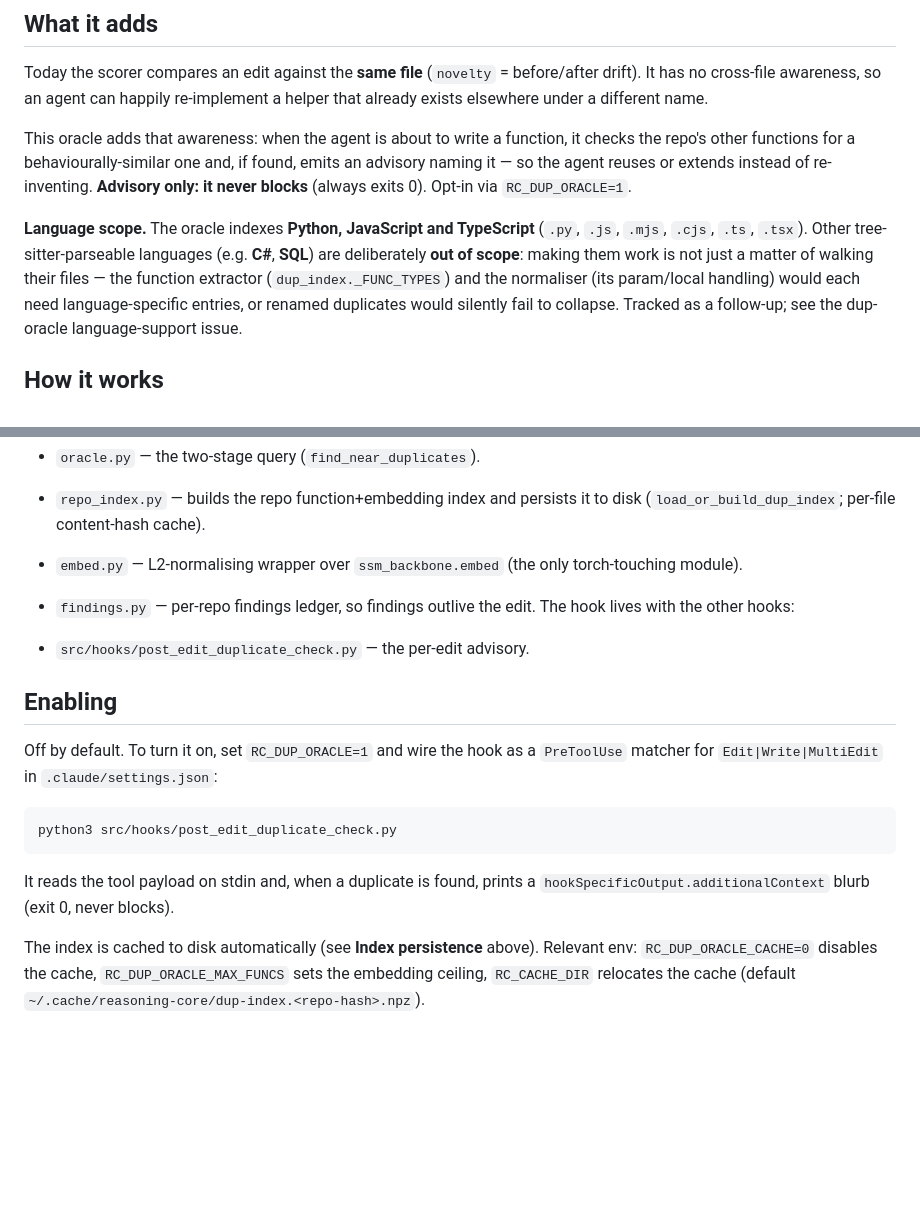
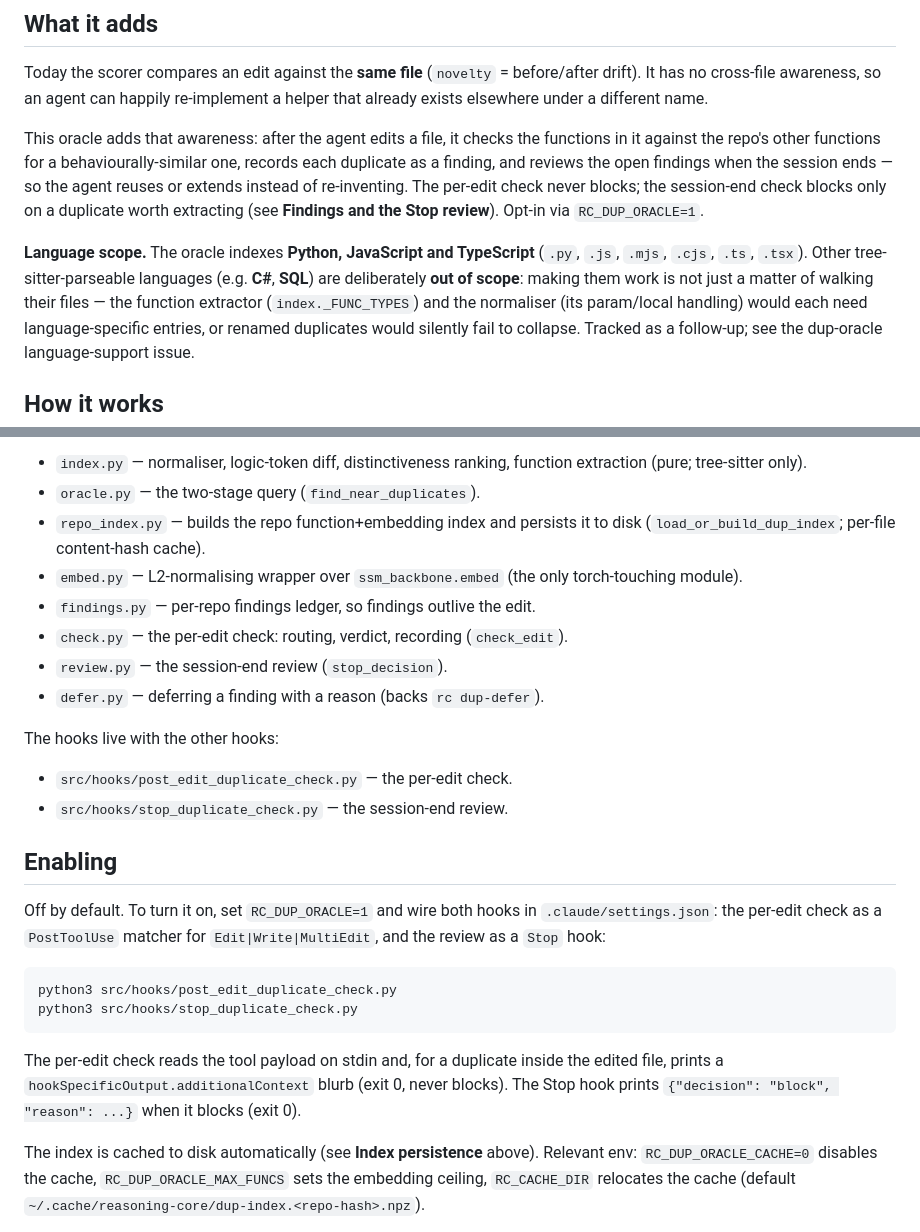
Before and after one commit to jakubkrzysztofsikora/reasoning-core, a Markdown page: docs/dup-oracle.md, 2 parts joined by grey strips. Rendered like a GitHub page; blank space fills up the shorter version.

```diff
--- a/docs/dup-oracle.md
+++ b/docs/dup-oracle.md
@@ -6,17 +6,19 @@ Today the scorer compares an edit against the **same file** (`novelty` =
 before/after drift). It has no cross-file awareness, so an agent can happily
 re-implement a helper that already exists elsewhere under a different name.
 
-This oracle adds that awareness: when the agent is about to write a function,
-it checks the repo's other functions for a behaviourally-similar one and, if
-found, emits an advisory naming it — so the agent reuses or extends instead of
-re-inventing. **Advisory only: it never blocks** (always exits 0). Opt-in via
+This oracle adds that awareness: after the agent edits a file, it checks the
+functions in it against the repo's other functions for a behaviourally-similar
+one, records each duplicate as a finding, and reviews the open findings when the
+session ends — so the agent reuses or extends instead of re-inventing. The
+per-edit check never blocks; the session-end check blocks only on a duplicate
+worth extracting (see **Findings and the Stop review**). Opt-in via
 `RC_DUP_ORACLE=1`.
 
 **Language scope.** The oracle indexes **Python, JavaScript and TypeScript**
 (`.py`, `.js`, `.mjs`, `.cjs`, `.ts`, `.tsx`). Other tree-sitter-parseable
 languages (e.g. **C#**, **SQL**) are deliberately **out of scope**: making them
 work is not just a matter of walking their files — the function extractor
-(`dup_index._FUNC_TYPES`) and the normaliser (its param/local handling) would
+(`index._FUNC_TYPES`) and the normaliser (its param/local handling) would
 each need language-specific entries, or renamed duplicates would silently fail
 to collapse. Tracked as a follow-up; see the dup-oracle language-support issue.
 
@@ -111,19 +161,29 @@ All engine code lives in the `src/duplicate_detection/` package:
 - `embed.py` — L2-normalising wrapper over `ssm_backbone.embed`
   (the only torch-touching module).
 - `findings.py` — per-repo findings ledger, so findings outlive the edit.
-The hook lives with the other hooks:
+- `check.py` — the per-edit check: routing, verdict, recording
+  (`check_edit`).
+- `review.py` — the session-end review (`stop_decision`).
+- `defer.py` — deferring a finding with a reason (backs `rc dup-defer`).
 
-- `src/hooks/post_edit_duplicate_check.py` — the per-edit advisory.
+The hooks live with the other hooks:
+
+- `src/hooks/post_edit_duplicate_check.py` — the per-edit check.
+- `src/hooks/stop_duplicate_check.py` — the session-end review.
 
 ## Enabling
 
-Off by default. To turn it on, set `RC_DUP_ORACLE=1` and wire the hook as a
-`PreToolUse` matcher for `Edit|Write|MultiEdit` in `.claude/settings.json`:
+Off by default. To turn it on, set `RC_DUP_ORACLE=1` and wire both hooks in
+`.claude/settings.json`: the per-edit check as a `PostToolUse` matcher for
+`Edit|Write|MultiEdit`, and the review as a `Stop` hook:
 
     python3 src/hooks/post_edit_duplicate_check.py
+    python3 src/hooks/stop_duplicate_check.py
 
-It reads the tool payload on stdin and, when a duplicate is found, prints a
-`hookSpecificOutput.additionalContext` blurb (exit 0, never blocks).
+The per-edit check reads the tool payload on stdin and, for a duplicate inside
+the edited file, prints a `hookSpecificOutput.additionalContext` blurb (exit 0,
+never blocks). The Stop hook prints `{"decision": "block", "reason": ...}` when
+it blocks (exit 0).
 
 The index is cached to disk automatically (see **Index persistence** above).
 Relevant env: `RC_DUP_ORACLE_CACHE=0` disables the cache, `RC_DUP_ORACLE_MAX_FUNCS`
```
Also changed, not shown: other parts of docs/dup-oracle.md (+49 -1 lines), 1 other file.
